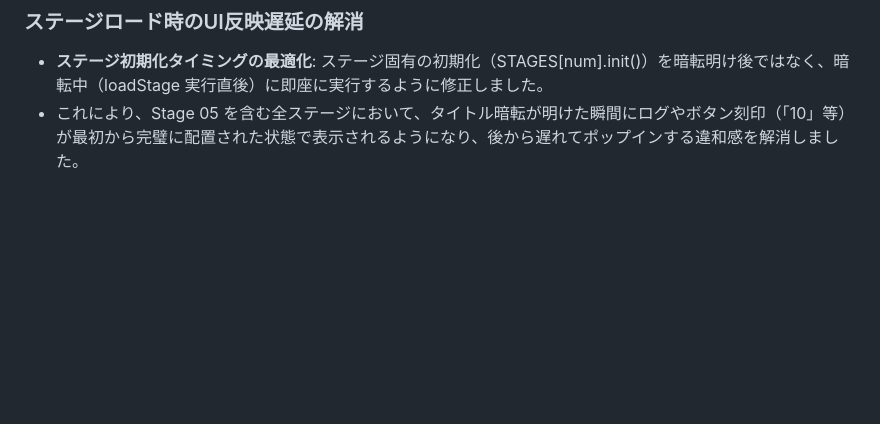
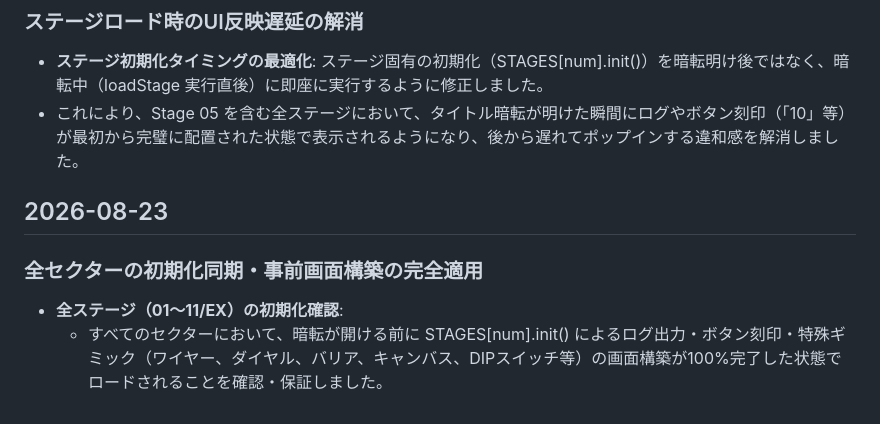
Before and after one commit to RinmarL/OneButton2, a Markdown page: AICHANGELOG.md, the part around the change. Drawn GitHub-style; blank space fills up the shorter version.

Commit message:
docs: verify and ensure pre-render initialization across all sectors (01-11)

```diff
--- a/AICHANGELOG.md
+++ b/AICHANGELOG.md
@@ -455,3 +455,8 @@ elative に変更し、フレックスボックスのフローに乗るように
 ### ステージロード時のUI反映遅延の解消
 - **ステージ初期化タイミングの最適化**: ステージ固有の初期化（STAGES[num].init()）を暗転明け後ではなく、暗転中（loadStage 実行直後）に即座に実行するように修正しました。
 - これにより、Stage 05 を含む全ステージにおいて、タイトル暗転が明けた瞬間にログやボタン刻印（「10」等）が最初から完璧に配置された状態で表示されるようになり、後から遅れてポップインする違和感を解消しました。
+
+## 2026-08-23
+### 全セクターの初期化同期・事前画面構築の完全適用
+- **全ステージ（01〜11/EX）の初期化確認**:
+  - すべてのセクターにおいて、暗転が開ける前に STAGES[num].init() によるログ出力・ボタン刻印・特殊ギミック（ワイヤー、ダイヤル、バリア、キャンバス、DIPスイッチ等）の画面構築が100%完了した状態でロードされることを確認・保証しました。
```
